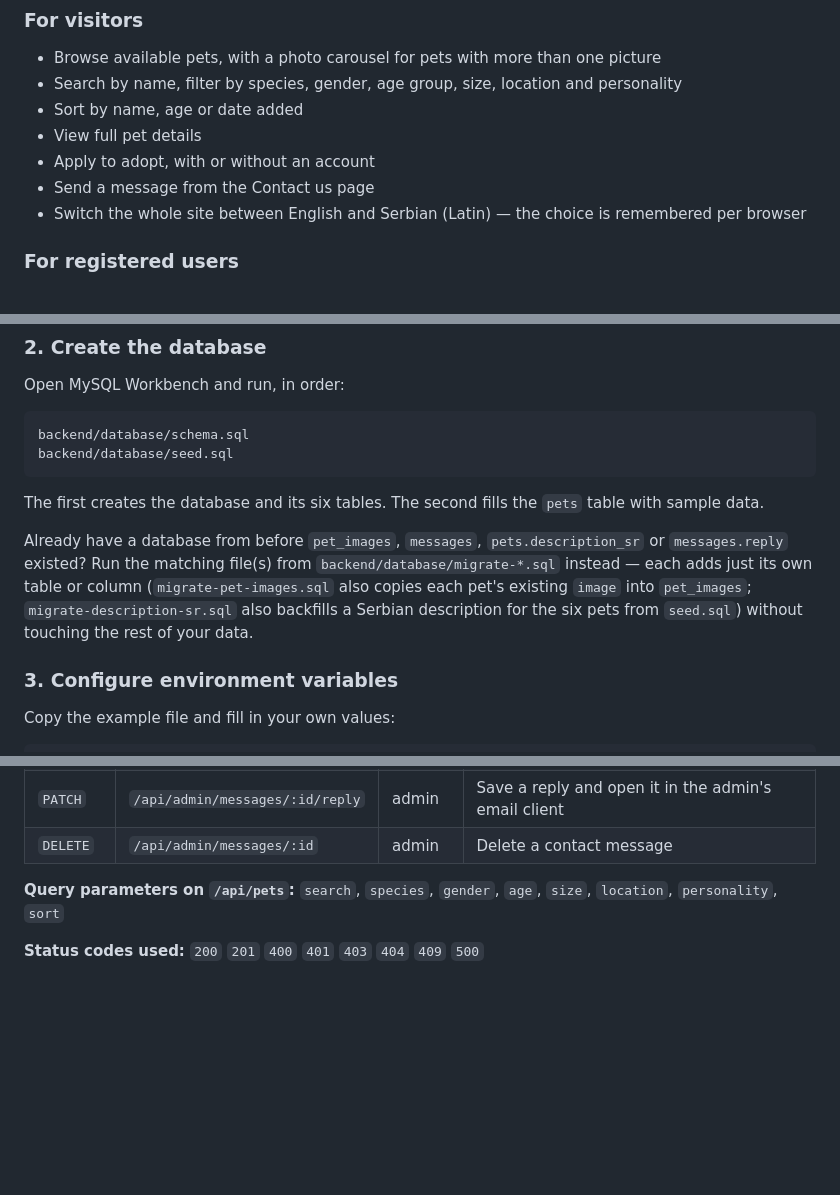
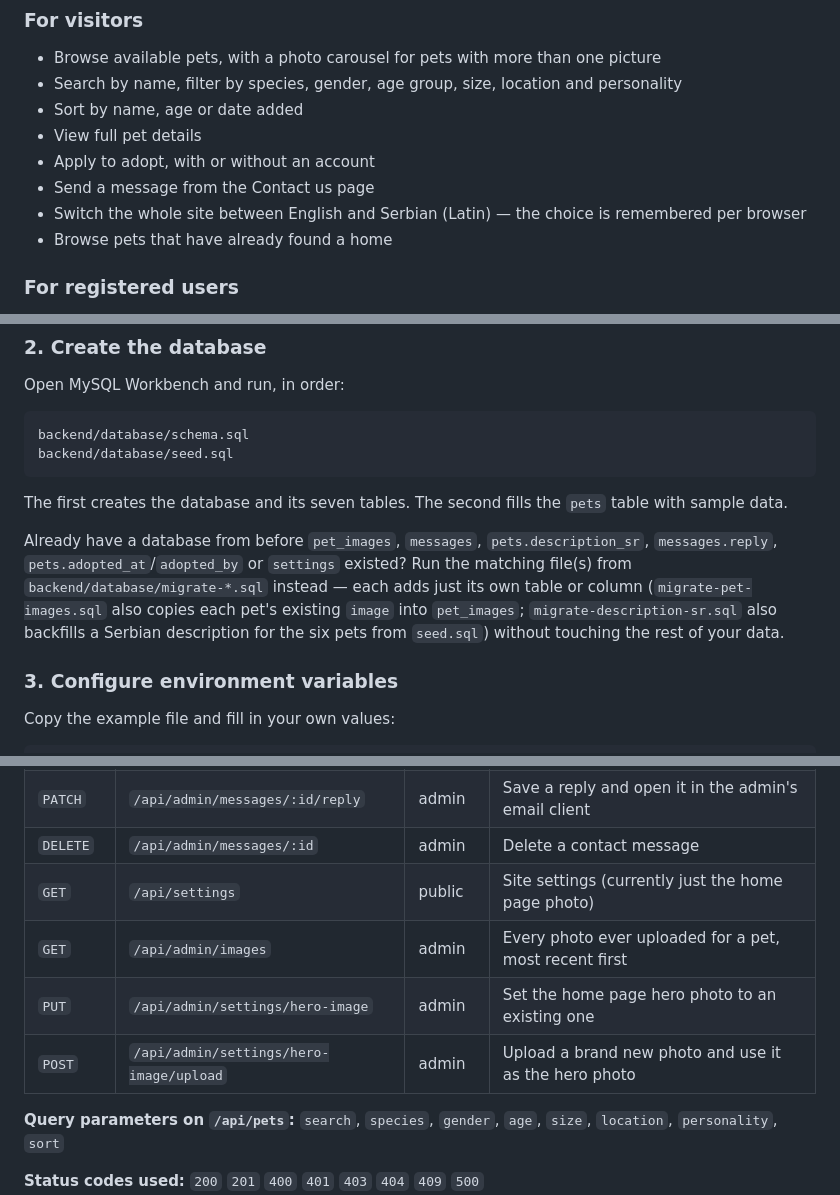
Before and after one commit to tanjastankic2005-beep/pawfind, a Markdown page: README.md, 3 parts joined by grey strips. Drawn GitHub-style; blank space fills up the shorter version.

````diff
--- a/README.md
+++ b/README.md
@@ -50,6 +50,7 @@ junction table for favourites.
 - Apply to adopt, with or without an account
 - Send a message from the Contact us page
 - Switch the whole site between English and Serbian (Latin) — the choice is remembered per browser
+- Browse pets that have already found a home
 
 ### For registered users
 - Create an account with a hashed password
@@ -91,16 +93,16 @@ backend/database/schema.sql
 backend/database/seed.sql
 ```
 
-The first creates the database and its six tables.
+The first creates the database and its seven tables.
 The second fills the `pets` table with sample data.
 
 Already have a database from before `pet_images`, `messages`,
-`pets.description_sr` or `messages.reply` existed? Run the matching file(s)
-from `backend/database/migrate-*.sql` instead — each adds just its own table
-or column (`migrate-pet-images.sql` also copies each pet's existing `image`
-into `pet_images`; `migrate-description-sr.sql` also backfills a Serbian
-description for the six pets from `seed.sql`) without touching the rest of
-your data.
+`pets.description_sr`, `messages.reply`, `pets.adopted_at`/`adopted_by` or
+`settings` existed? Run the matching file(s) from `backend/database/migrate-*.sql`
+instead — each adds just its own table or column (`migrate-pet-images.sql` also
+copies each pet's existing `image` into `pet_images`; `migrate-description-sr.sql`
+also backfills a Serbian description for the six pets from `seed.sql`) without
+touching the rest of your data.
 
 ### 3. Configure environment variables
 
@@ -168,6 +171,10 @@ Log out and back in — an **Admin** link appears in the navigation.
 | `GET` | `/api/admin/messages` | admin | All contact messages, unanswered ones first |
 | `PATCH` | `/api/admin/messages/:id/reply` | admin | Save a reply and open it in the admin's email client |
 | `DELETE` | `/api/admin/messages/:id` | admin | Delete a contact message |
+| `GET` | `/api/settings` | public | Site settings (currently just the home page photo) |
+| `GET` | `/api/admin/images` | admin | Every photo ever uploaded for a pet, most recent first |
+| `PUT` | `/api/admin/settings/hero-image` | admin | Set the home page hero photo to an existing one |
+| `POST` | `/api/admin/settings/hero-image/upload` | admin | Upload a brand new photo and use it as the hero photo |
 
 **Query parameters on `/api/pets`:**
 `search`, `species`, `gender`, `age`, `size`, `location`, `personality`, `sort`
````
Also changed, not shown: other parts of README.md (+17 -4 lines).
